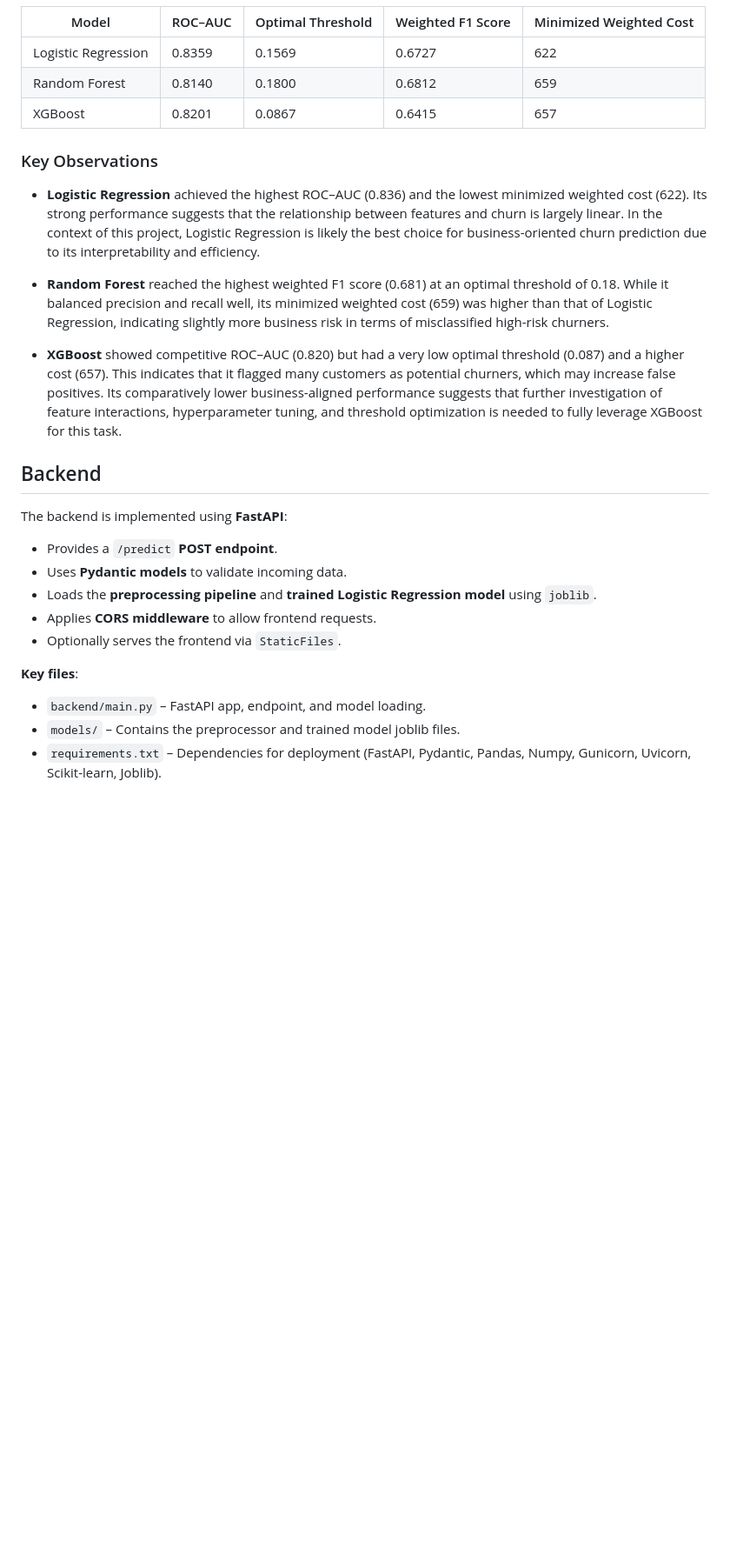
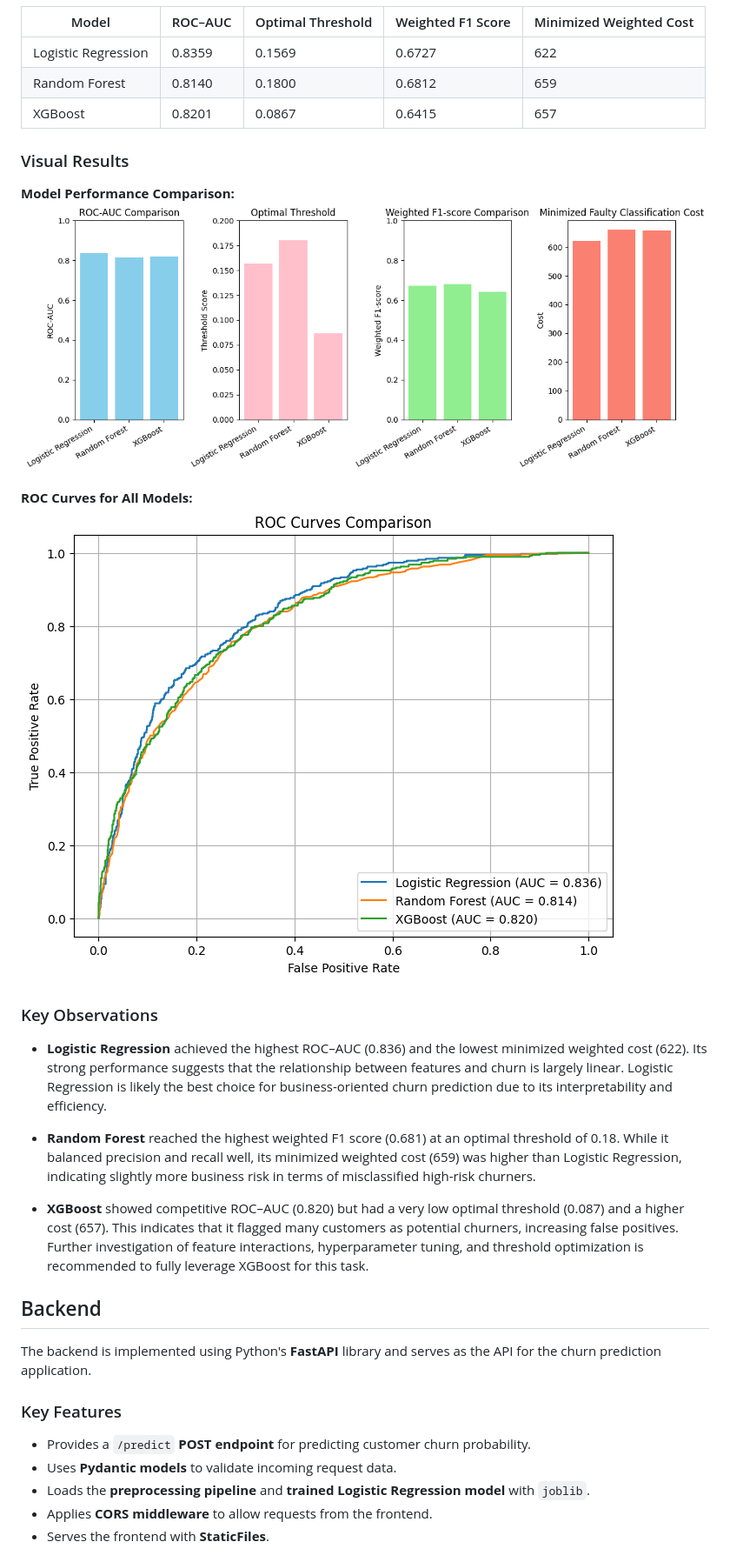
Before and after one commit to Laurii1i/ChurnPrediction, a Markdown page: README.md, the part around the change printed below. Shown: that part at 87% size. Rendered like a GitHub page; pictures changed too: results/model_performance.png; blank space fills up the shorter version.

Commit message:
readme updated2.0

```diff
--- a/README.md
+++ b/README.md
@@ -167,28 +199,31 @@ The table below summarizes the performance of each model:
 | Random Forest        | 0.8140   | 0.1800          | 0.6812           | 659                    |
 | XGBoost              | 0.8201   | 0.0867          | 0.6415           | 657                    |
 
+### Visual Results
+
+**Model Performance Comparison:**
+![Model Performance](results/model_performance.png)
+
+**ROC Curves for All Models:**
+![ROC Curves](results/roc_curves.png)
 
 ### Key Observations
 
-- **Logistic Regression** achieved the highest ROC–AUC (0.836) and the lowest minimized weighted cost (622). Its strong performance suggests that the relationship between features and churn is largely linear. In the context of this project, Logistic Regression is likely the best choice for business-oriented churn prediction due to its interpretability and efficiency.
+- **Logistic Regression** achieved the highest ROC–AUC (0.836) and the lowest minimized weighted cost (622). Its strong performance suggests that the relationship between features and churn is largely linear. Logistic Regression is likely the best choice for business-oriented churn prediction due to its interpretability and efficiency.
 
-- **Random Forest** reached the highest weighted F1 score (0.681) at an optimal threshold of 0.18. While it balanced precision and recall well, its minimized weighted cost (659) was higher than that of Logistic Regression, indicating slightly more business risk in terms of misclassified high-risk churners.
+- **Random Forest** reached the highest weighted F1 score (0.681) at an optimal threshold of 0.18. While it balanced precision and recall well, its minimized weighted cost (659) was higher than Logistic Regression, indicating slightly more business risk in terms of misclassified high-risk churners.
 
-- **XGBoost** showed competitive ROC–AUC (0.820) but had a very low optimal threshold (0.087) and a higher cost (657). This indicates that it flagged many customers as potential churners, which may increase false positives. Its comparatively lower business-aligned performance suggests that further investigation of feature interactions, hyperparameter tuning, and threshold optimization is needed to fully leverage XGBoost for this task.
-
+- **XGBoost** showed competitive ROC–AUC (0.820) but had a very low optimal threshold (0.087) and a higher cost (657). This indicates that it flagged many customers as potential churners, increasing false positives. Further investigation of feature interactions, hyperparameter tuning, and threshold optimization is recommended to fully leverage XGBoost for this task.
 
 ## Backend
 
-The backend is implemented using **FastAPI**:
+The backend is implemented using Python's **FastAPI** library and serves as the API for the churn prediction application.
 
-- Provides a `/predict` **POST endpoint**.
-- Uses **Pydantic models** to validate incoming data.
-- Loads the **preprocessing pipeline** and **trained Logistic Regression model** using `joblib`.
-- Applies **CORS middleware** to allow frontend requests.
-- Optionally serves the frontend via `StaticFiles`.
+### Key Features
 
-**Key files**:
-- `backend/main.py` – FastAPI app, endpoint, and model loading.
-- `models/` – Contains the preprocessor and trained model joblib files.
-- `requirements.txt` – Dependencies for deployment (FastAPI, Pydantic, Pandas, Numpy, Gunicorn, Uvicorn, Scikit-learn, Joblib).
+- Provides a `/predict` **POST endpoint** for predicting customer churn probability.
+- Uses **Pydantic models** to validate incoming request data.
+- Loads the **preprocessing pipeline** and **trained Logistic Regression model** with `joblib`.
+- Applies **CORS middleware** to allow requests from the frontend.
+- Serves the frontend with **StaticFiles**.
 
```
Also changed, not shown: other parts of README.md (+86 -32 lines).
